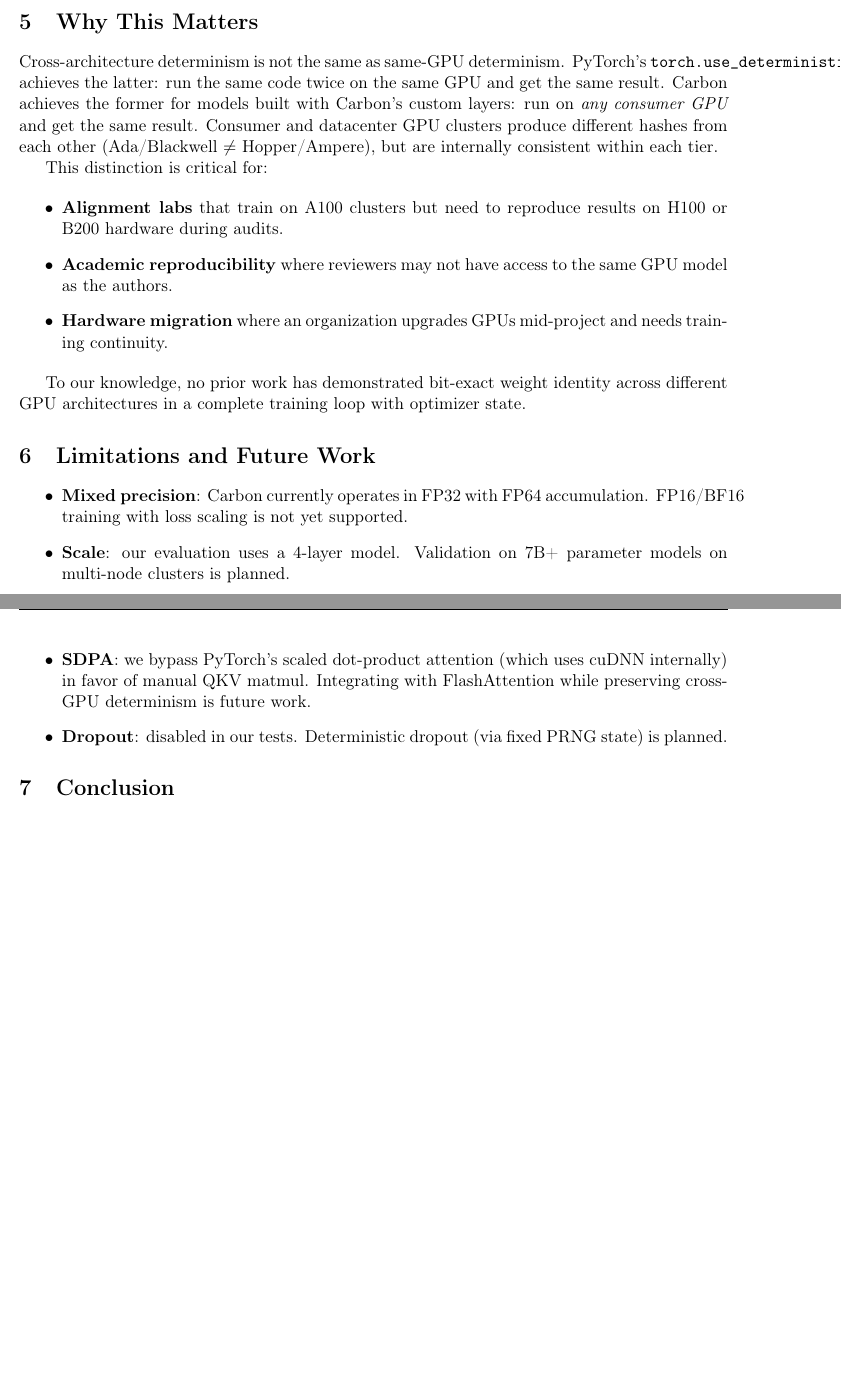
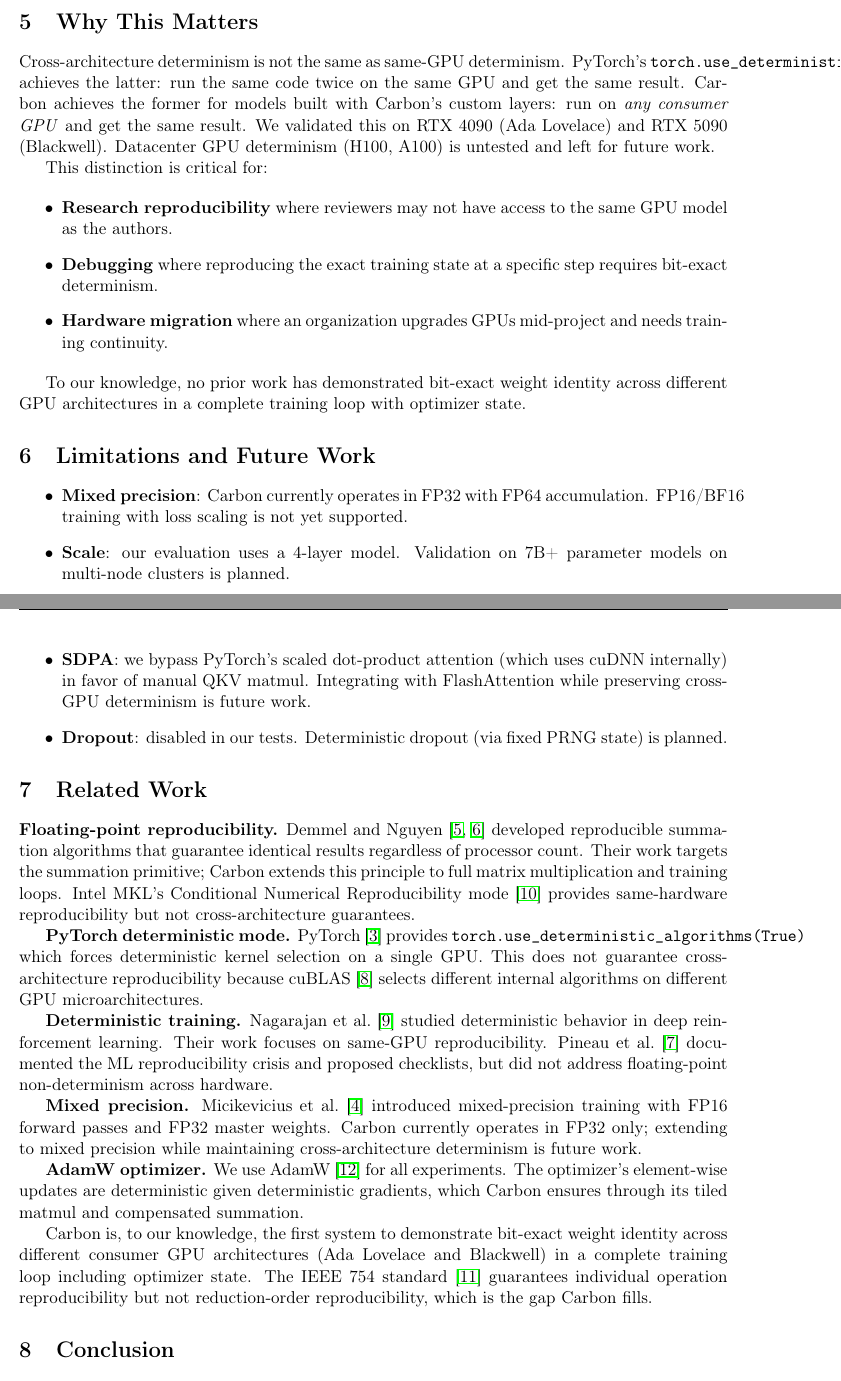
Before and after one commit to TxsharDev/Carbon, a LaTeX paper (paper/carbon.tex): two parts of pages 7 and 8 of 8 before the commit and two parts of pages 7 and 8 of 9 after it, joined at a grey line, cut so that both start at the same text, the shorter picture padded with empty space. Compiled offline with pdfLaTeX.

Commit message:
paper: fix all reviewer issues - Related Work, cite all refs, remove datacenter claims

```diff
--- a/paper/carbon.tex
+++ b/paper/carbon.tex
@@ -433,17 +432,17 @@ Cross-architecture determinism is not the same as same-GPU determinism.
 PyTorch's \texttt{torch.use\_deterministic\_algorithms(True)} achieves the
 latter: run the same code twice on the same GPU and get the same result.
 Carbon achieves the former for models built with Carbon's custom layers: run
-on \emph{any consumer GPU} and get the same result. Consumer and datacenter
-GPU clusters produce different hashes from each other (Ada/Blackwell
-$\neq$ Hopper/Ampere), but are internally consistent within each tier.
+on \emph{any consumer GPU} and get the same result. We validated this on
+RTX 4090 (Ada Lovelace) and RTX 5090 (Blackwell). Datacenter GPU
+determinism (H100, A100) is untested and left for future work.
 
 This distinction is critical for:
 
 \begin{itemize}
-  \item \textbf{Alignment labs} that train on A100 clusters but need to reproduce
-    results on H100 or B200 hardware during audits.
-  \item \textbf{Academic reproducibility} where reviewers may not have access
+  \item \textbf{Research reproducibility} where reviewers may not have access
     to the same GPU model as the authors.
+  \item \textbf{Debugging} where reproducing the exact training state at a
+    specific step requires bit-exact determinism.
   \item \textbf{Hardware migration} where an organization upgrades GPUs
     mid-project and needs training continuity.
 \end{itemize}
@@ -467,6 +466,52 @@ state.
   \item \textbf{Dropout}: disabled in our tests. Deterministic dropout
     (via fixed PRNG state) is planned.
 \end{itemize}
+
+% ============================================================
+\section{Related Work}
+% ============================================================
+
+\textbf{Floating-point reproducibility.}
+Demmel and Nguyen \cite{demmel2013ieee,demmel2015parallel} developed
+reproducible summation algorithms that guarantee identical results
+regardless of processor count. Their work targets the summation
+primitive; Carbon extends this principle to full matrix multiplication
+and training loops. Intel MKL's Conditional Numerical Reproducibility
+mode \cite{higham2002accuracy} provides same-hardware reproducibility
+but not cross-architecture guarantees.
+
+\textbf{PyTorch deterministic mode.}
+PyTorch \cite{paszke2019pytorch} provides
+\texttt{torch.use\_deterministic\_algorithms(True)} which forces
+deterministic kernel selection on a single GPU. This does not
+guarantee cross-architecture reproducibility because cuBLAS
+\cite{nvidia2023determinism} selects different internal algorithms
+on different GPU microarchitectures.
+
+\textbf{Deterministic training.}
+Nagarajan et al.\ \cite{nagarajan2019deterministic} studied deterministic
+behavior in deep reinforcement learning. Their work focuses on
+same-GPU reproducibility. Pineau et al.\ \cite{pineau2021improving}
+documented the ML reproducibility crisis and proposed checklists,
+but did not address floating-point non-determinism across hardware.
+
+\textbf{Mixed precision.}
+Micikevicius et al.\ \cite{micikevicius2018mixed} introduced mixed-precision
+training with FP16 forward passes and FP32 master weights. Carbon
+currently operates in FP32 only; extending to mixed precision
+while maintaining cross-architecture determinism is future work.
+
+\textbf{AdamW optimizer.}
+We use AdamW \cite{loshchilov2019adamw} for all experiments. The optimizer's
+element-wise updates are deterministic given deterministic gradients,
+which Carbon ensures through its tiled matmul and compensated summation.
+
+Carbon is, to our knowledge, the first system to demonstrate bit-exact
+weight identity across different consumer GPU architectures (Ada Lovelace
+and Blackwell) in a complete training loop including optimizer state.
+The IEEE 754 standard \cite{ieee754} guarantees individual operation
+reproducibility but not reduction-order reproducibility, which is the
+gap Carbon fills.
 
 % ============================================================
 \section{Conclusion}
```
Also changed, not shown: paper/carbon.tex (3 more changed lines).
